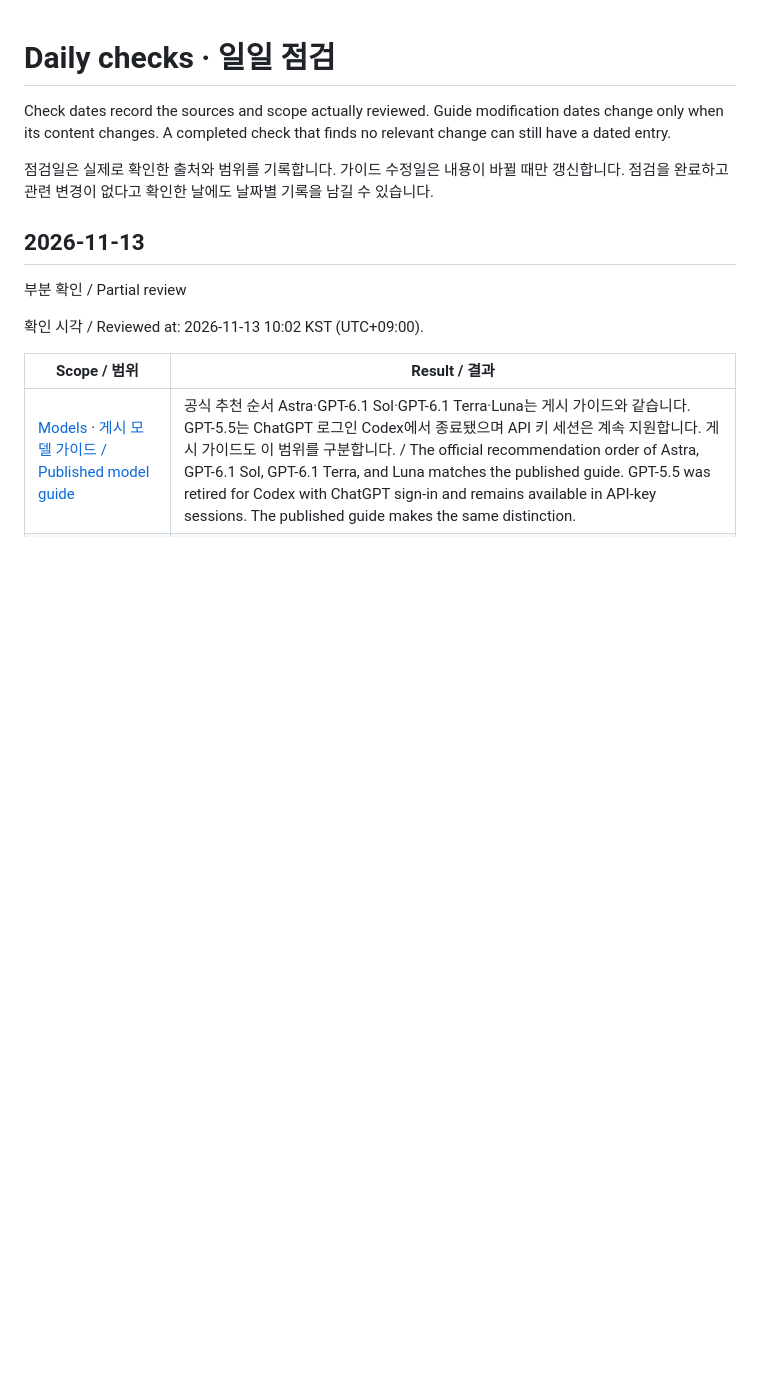
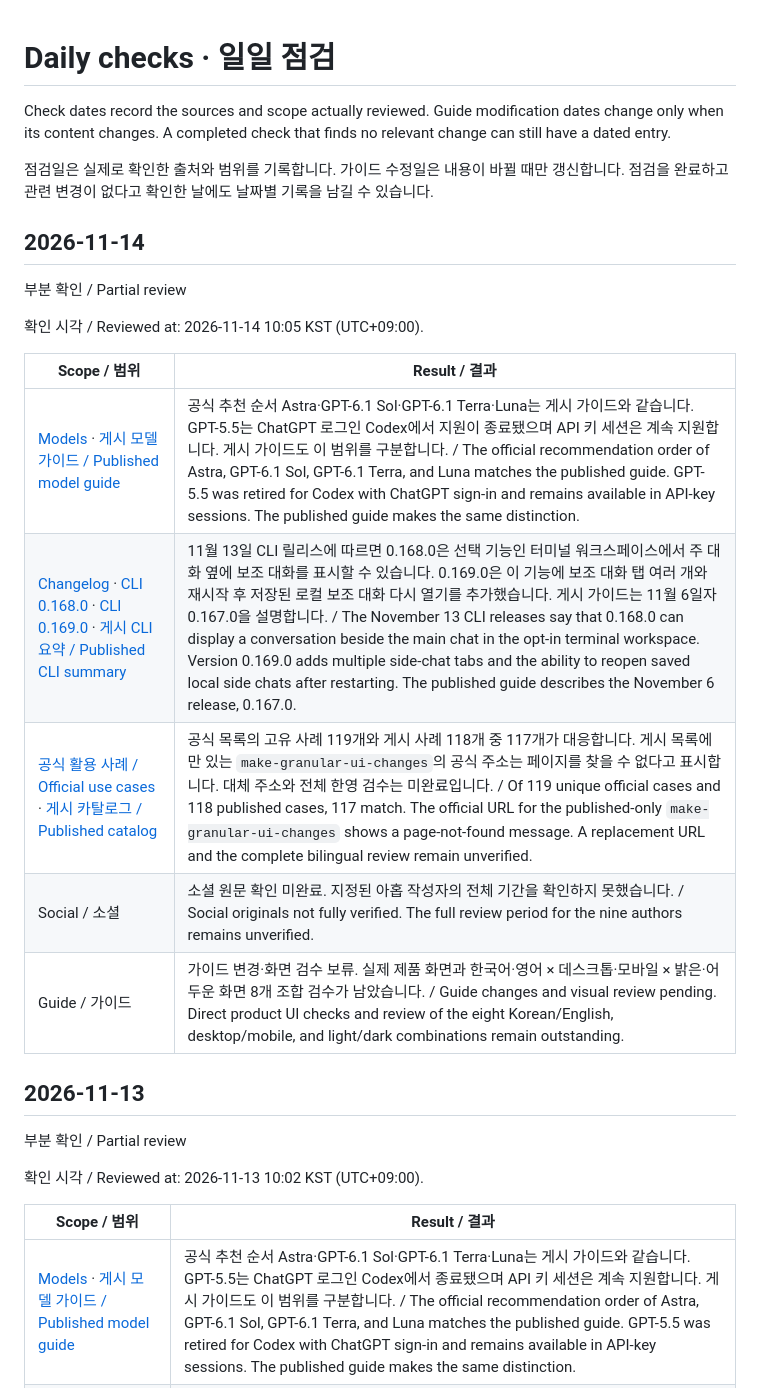
Before and after one commit to swhan0329/codex-101, a Markdown page: DAILY_CHECKS.md, the part around the change. GitHub-like rendering; blank space fills up the shorter version.

Commit message:
docs: record November 14 partial source review

```diff
--- a/DAILY_CHECKS.md
+++ b/DAILY_CHECKS.md
@@ -3,6 +3,19 @@
 Check dates record the sources and scope actually reviewed. Guide modification dates change only when its content changes. A completed check that finds no relevant change can still have a dated entry.
 
 점검일은 실제로 확인한 출처와 범위를 기록합니다. 가이드 수정일은 내용이 바뀔 때만 갱신합니다. 점검을 완료하고 관련 변경이 없다고 확인한 날에도 날짜별 기록을 남길 수 있습니다.
+
+## 2026-11-14
+부분 확인 / Partial review
+
+확인 시각 / Reviewed at: 2026-11-14 10:05 KST (UTC+09:00).
+
+| Scope / 범위 | Result / 결과 |
+| --- | --- |
+| [Models](https://learn.chatgpt.com/docs/models) · [게시 모델 가이드 / Published model guide](https://swhan0329.github.io/codex-101/#s3) | 공식 추천 순서 Astra·GPT-6.1 Sol·GPT-6.1 Terra·Luna는 게시 가이드와 같습니다. GPT-5.5는 ChatGPT 로그인 Codex에서 지원이 종료됐으며 API 키 세션은 계속 지원합니다. 게시 가이드도 이 범위를 구분합니다. / The official recommendation order of Astra, GPT-6.1 Sol, GPT-6.1 Terra, and Luna matches the published guide. GPT-5.5 was retired for Codex with ChatGPT sign-in and remains available in API-key sessions. The published guide makes the same distinction. |
+| [Changelog](https://learn.chatgpt.com/docs/changelog) · [CLI 0.168.0](https://github.com/openai/codex/releases/tag/rust-v0.168.0) · [CLI 0.169.0](https://github.com/openai/codex/releases/tag/rust-v0.169.0) · [게시 CLI 요약 / Published CLI summary](https://swhan0329.github.io/codex-101/#cli167) | 11월 13일 CLI 릴리스에 따르면 0.168.0은 선택 기능인 터미널 워크스페이스에서 주 대화 옆에 보조 대화를 표시할 수 있습니다. 0.169.0은 이 기능에 보조 대화 탭 여러 개와 재시작 후 저장된 로컬 보조 대화 다시 열기를 추가했습니다. 게시 가이드는 11월 6일자 0.167.0을 설명합니다. / The November 13 CLI releases say that 0.168.0 can display a conversation beside the main chat in the opt-in terminal workspace. Version 0.169.0 adds multiple side-chat tabs and the ability to reopen saved local side chats after restarting. The published guide describes the November 6 release, 0.167.0. |
+| [공식 활용 사례 / Official use cases](https://learn.chatgpt.com/use-cases) · [게시 카탈로그 / Published catalog](https://swhan0329.github.io/codex-101/use-cases.html) | 공식 목록의 고유 사례 119개와 게시 사례 118개 중 117개가 대응합니다. 게시 목록에만 있는 `make-granular-ui-changes`의 공식 주소는 페이지를 찾을 수 없다고 표시합니다. 대체 주소와 전체 한영 검수는 미완료입니다. / Of 119 unique official cases and 118 published cases, 117 match. The official URL for the published-only `make-granular-ui-changes` shows a page-not-found message. A replacement URL and the complete bilingual review remain unverified. |
+| Social / 소셜 | 소셜 원문 확인 미완료. 지정된 아홉 작성자의 전체 기간을 확인하지 못했습니다. / Social originals not fully verified. The full review period for the nine authors remains unverified. |
+| Guide / 가이드 | 가이드 변경·화면 검수 보류. 실제 제품 화면과 한국어·영어 × 데스크톱·모바일 × 밝은·어두운 화면 8개 조합 검수가 남았습니다. / Guide changes and visual review pending. Direct product UI checks and review of the eight Korean/English, desktop/mobile, and light/dark combinations remain outstanding. |
 
 ## 2026-11-13
 부분 확인 / Partial review
```
